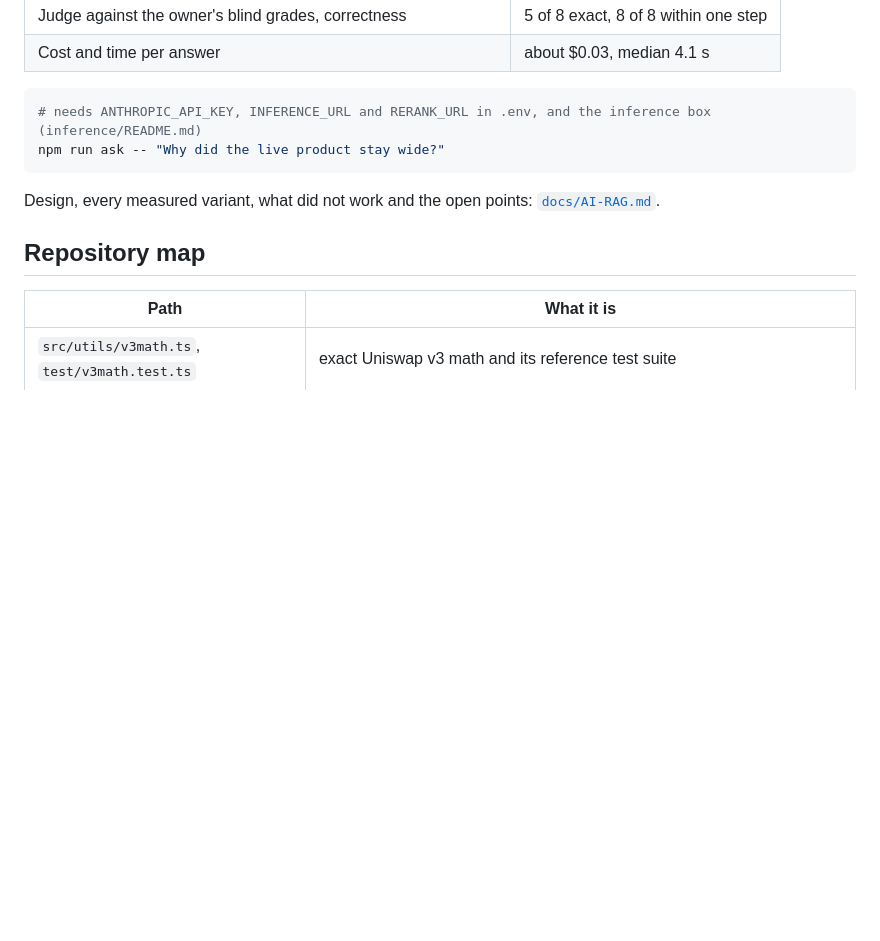
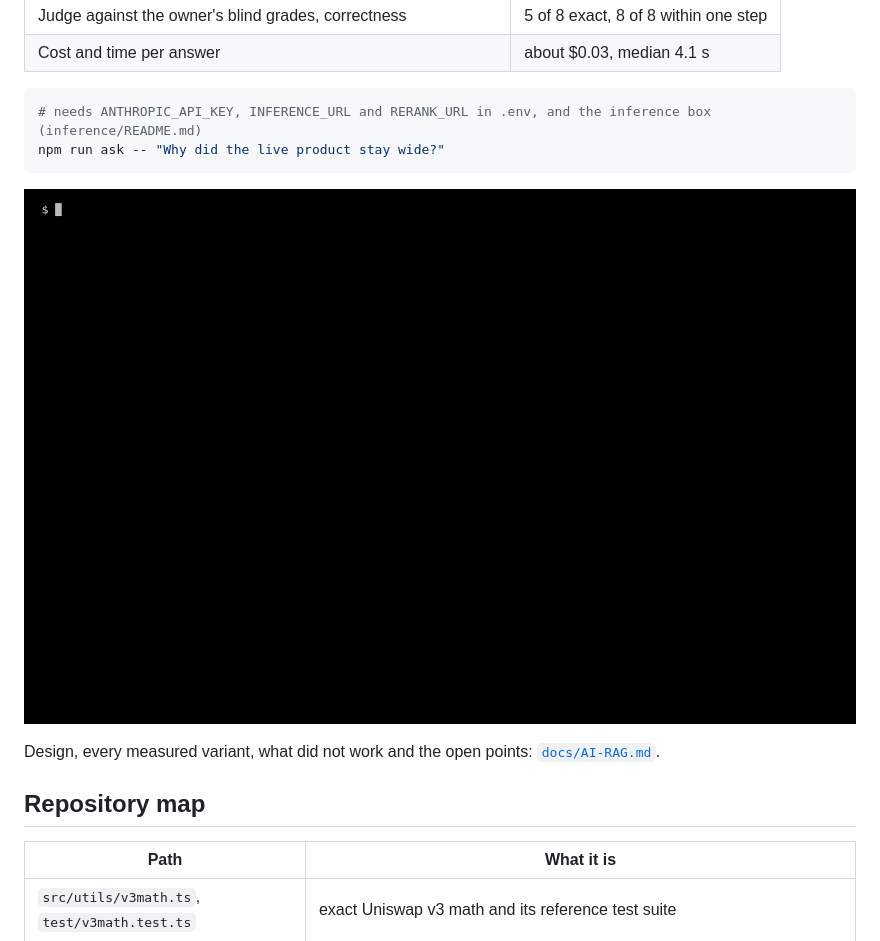
Before and after one commit to rcywinski/homos, a Markdown page: README.md, the part around the change. GitHub-like rendering; pictures changed too: docs/media/ask.gif (added); blank space fills up the shorter version.

Commit message:
docs(ai): CLI GIF in README, step 1.10 done

````diff
--- a/README.md
+++ b/README.md
@@ -139,6 +139,8 @@ Measured on a golden set of 34 questions (26 with evidence in the sources, 8 wit
 npm run ask -- "Why did the live product stay wide?"
 ```
 
+![npm run ask answering one question with four verified citations](docs/media/ask.gif)
+
 Design, every measured variant, what did not work and the open points: [`docs/AI-RAG.md`](docs/AI-RAG.md).
 
 ## Repository map
````
Also changed, not shown: docs/AI-PLAN.md (+6 -1 lines), 1 other file.
